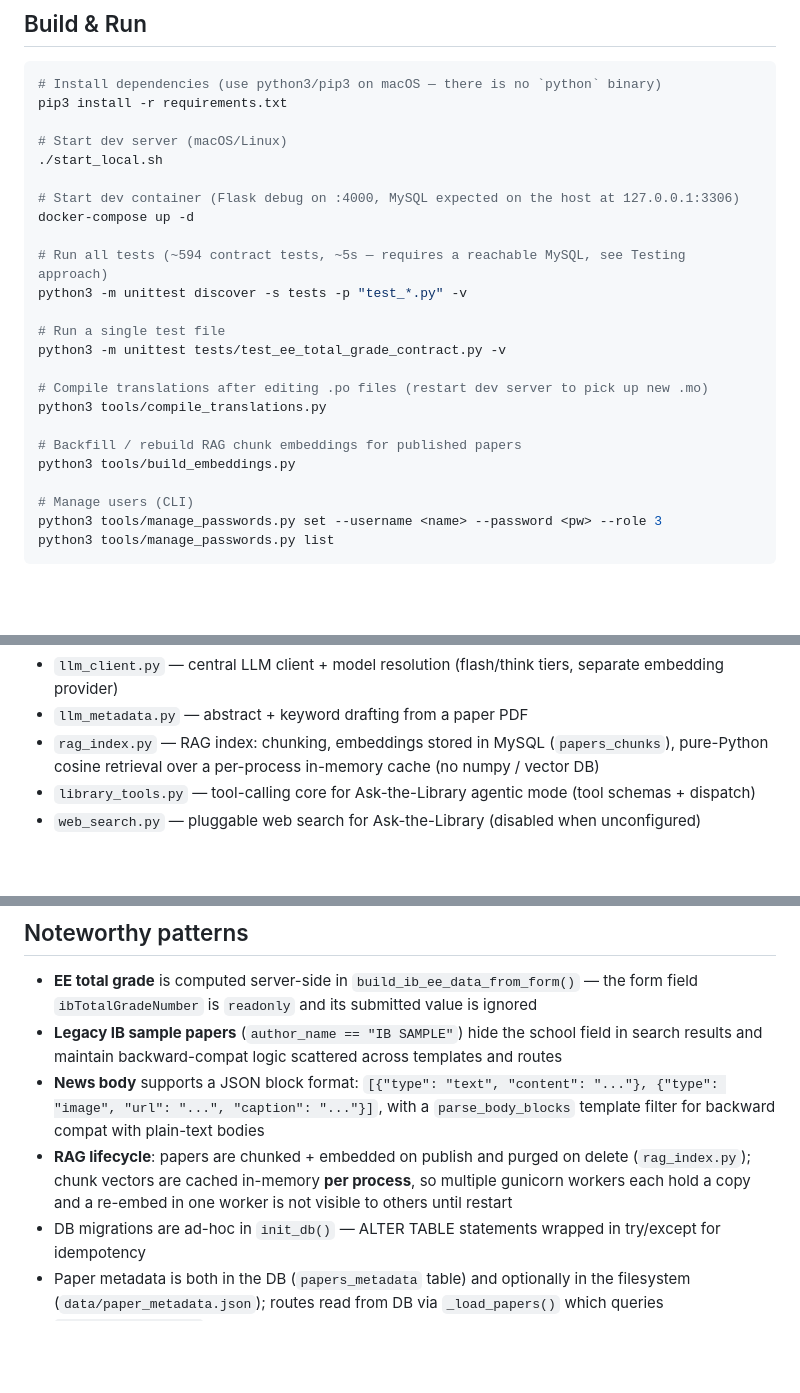
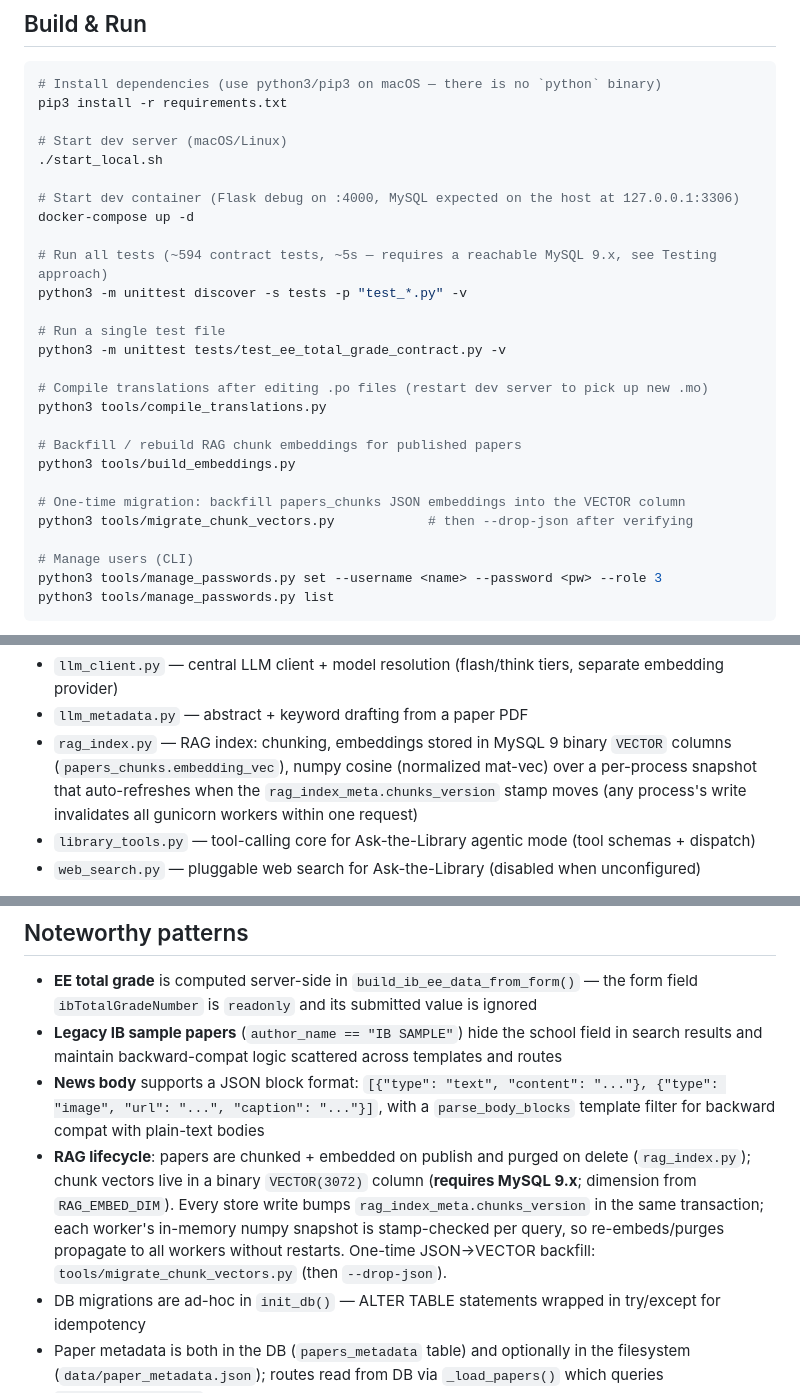
Before and after one commit to MingYuanWei1/Keydion, a Markdown page: CLAUDE.md, 3 parts joined by grey strips. Drawn GitHub-style; blank space fills up the shorter version.

Commit message:
docs: RAG layer now uses MySQL 9 VECTOR + stamp-invalidated numpy snapshot

```diff
--- a/CLAUDE.md
+++ b/CLAUDE.md
@@ -76,7 +76,7 @@ pip3 install -r requirements.txt
 # Start dev container (Flask debug on :4000, MySQL expected on the host at 127.0.0.1:3306)
 docker-compose up -d
 
-# Run all tests (~594 contract tests, ~5s — requires a reachable MySQL, see Testing approach)
+# Run all tests (~594 contract tests, ~5s — requires a reachable MySQL 9.x, see Testing approach)
 python3 -m unittest discover -s tests -p "test_*.py" -v
 
 # Run a single test file
@@ -87,6 +87,9 @@ python3 tools/compile_translations.py
 
 # Backfill / rebuild RAG chunk embeddings for published papers
 python3 tools/build_embeddings.py
+
+# One-time migration: backfill papers_chunks JSON embeddings into the VECTOR column
+python3 tools/migrate_chunk_vectors.py            # then --drop-json after verifying
 
 # Manage users (CLI)
 python3 tools/manage_passwords.py set --username <name> --password <pw> --role 3
@@ -120,7 +123,7 @@ Self-contained concerns remain factored into satellite modules:
 - `pdf_text.py` — shared PDF→text extraction (PyPDF2 first, Tesseract OCR fallback for scanned PDFs)
 - `llm_client.py` — central LLM client + model resolution (flash/think tiers, separate embedding provider)
 - `llm_metadata.py` — abstract + keyword drafting from a paper PDF
-- `rag_index.py` — RAG index: chunking, embeddings stored in MySQL (`papers_chunks`), pure-Python cosine retrieval over a per-process in-memory cache (no numpy / vector DB)
+- `rag_index.py` — RAG index: chunking, embeddings stored in MySQL 9 binary `VECTOR` columns (`papers_chunks.embedding_vec`), numpy cosine (normalized mat-vec) over a per-process snapshot that auto-refreshes when the `rag_index_meta.chunks_version` stamp moves (any process's write invalidates all gunicorn workers within one request)
 - `library_tools.py` — tool-calling core for Ask-the-Library agentic mode (tool schemas + dispatch)
 - `web_search.py` — pluggable web search for Ask-the-Library (disabled when unconfigured)
 
@@ -188,7 +191,7 @@ Conventional commits (`feat:`, `fix:`, with optional scope like `fix(i18n):`) ar
 - **EE total grade** is computed server-side in `build_ib_ee_data_from_form()` — the form field `ibTotalGradeNumber` is `readonly` and its submitted value is ignored
 - **Legacy IB sample papers** (`author_name == "IB SAMPLE"`) hide the school field in search results and maintain backward-compat logic scattered across templates and routes
 - **News body** supports a JSON block format: `[{"type": "text", "content": "..."}, {"type": "image", "url": "...", "caption": "..."}]`, with a `parse_body_blocks` template filter for backward compat with plain-text bodies
-- **RAG lifecycle**: papers are chunked + embedded on publish and purged on delete (`rag_index.py`); chunk vectors are cached in-memory **per process**, so multiple gunicorn workers each hold a copy and a re-embed in one worker is not visible to others until restart
+- **RAG lifecycle**: papers are chunked + embedded on publish and purged on delete (`rag_index.py`); chunk vectors live in a binary `VECTOR(3072)` column (**requires MySQL 9.x**; dimension from `RAG_EMBED_DIM`). Every store write bumps `rag_index_meta.chunks_version` in the same transaction; each worker's in-memory numpy snapshot is stamp-checked per query, so re-embeds/purges propagate to all workers without restarts. One-time JSON→VECTOR backfill: `tools/migrate_chunk_vectors.py` (then `--drop-json`).
 - DB migrations are ad-hoc in `init_db()` — ALTER TABLE statements wrapped in try/except for idempotency
 - Paper metadata is both in the DB (`papers_metadata` table) and optionally in the filesystem (`data/paper_metadata.json`); routes read from DB via `_load_papers()` which queries `PaperMetadataModel`
 - **Production deploy** uses host-managed nginx + systemd gunicorn (`gunicorn.conf.py` + `run_prod.sh`). The bundled `docker-compose.prod.yml` exists but is **not** what runs in prod — don't propose Docker-based deploy fixes.
```
